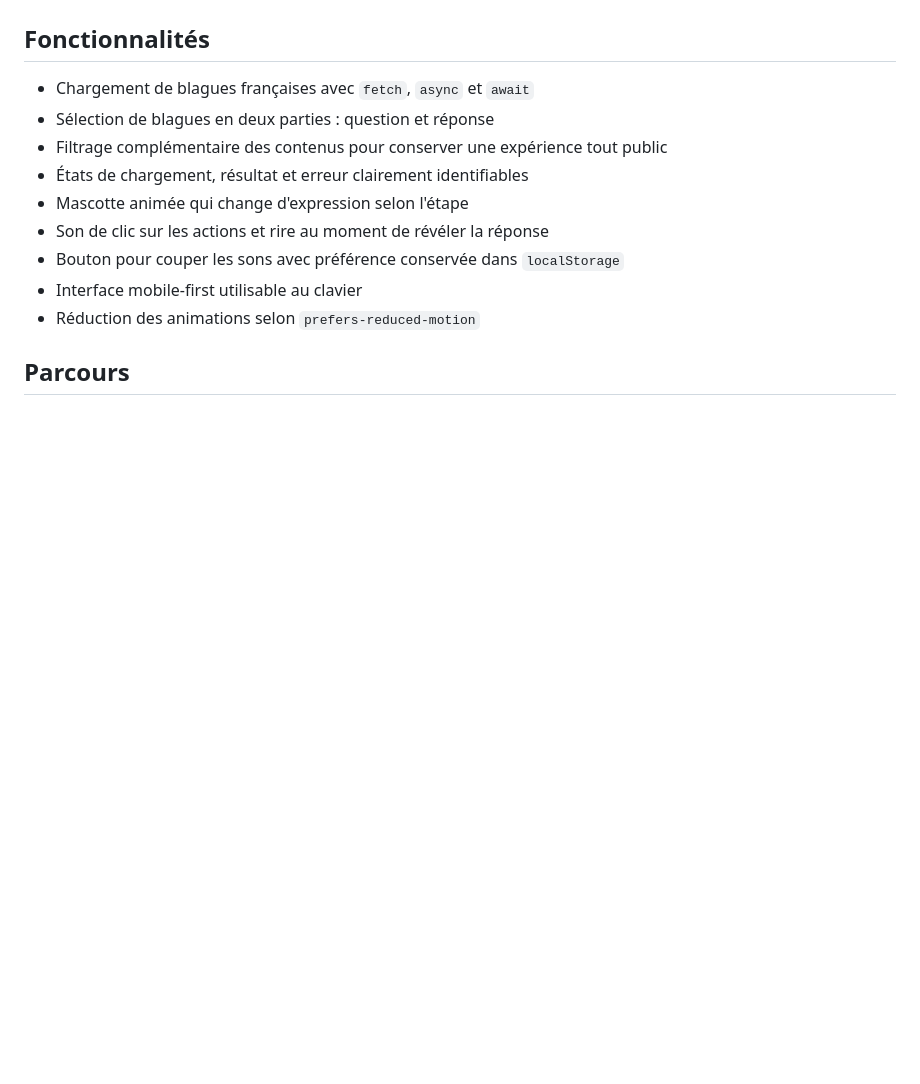
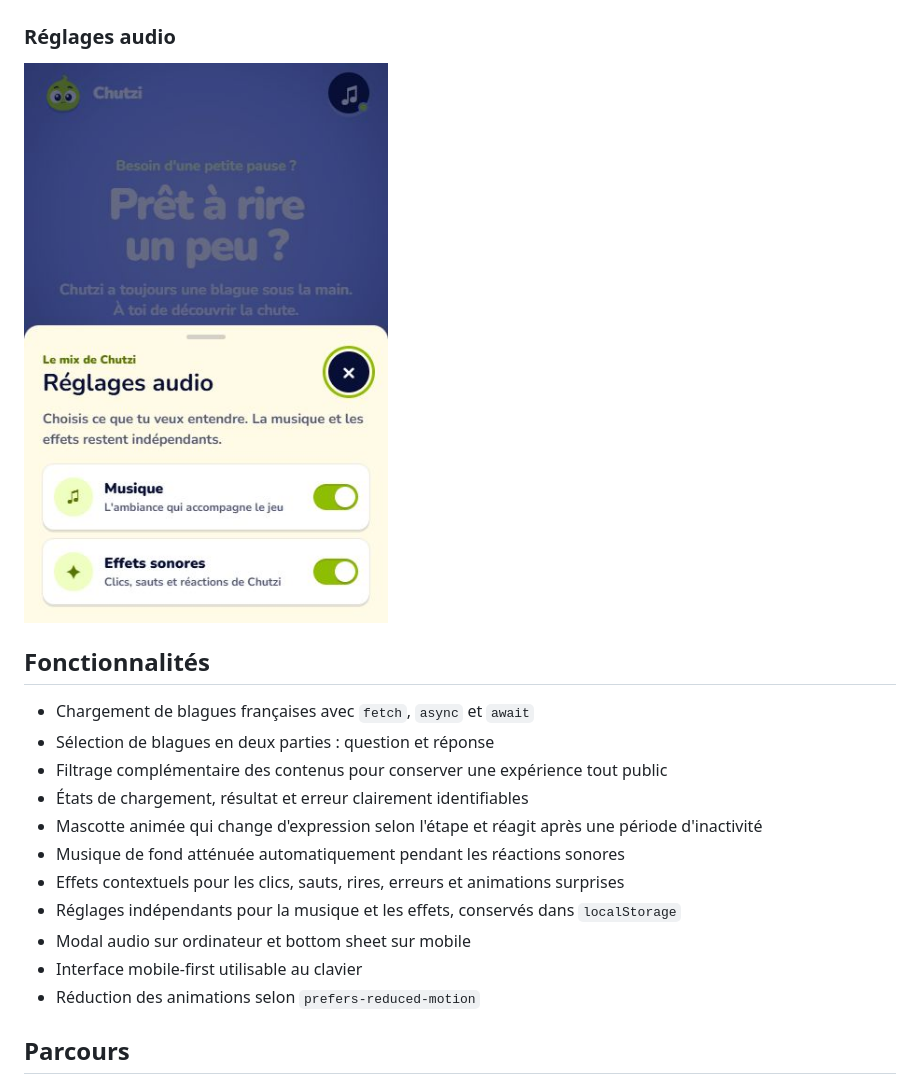
Before and after one commit to Osiris-Balonga/chutzi, a Markdown page: README.md, the part around the change. Rendered like a GitHub page; pictures changed too: assets/images/previews/audio.png (added); blank space fills up the shorter version.

Commit message:
docs: document Chutzi audio experience

```diff
--- a/README.md
+++ b/README.md
@@ -16,15 +16,21 @@ Chutzi est une mini-expérience gamifiée qui récupère une blague en français
 
 ![Message affiché en cas d'erreur réseau](assets/images/previews/erreur.png)
 
+### Réglages audio
+
+![Sheet mobile des réglages audio](assets/images/previews/audio.png)
+
 ## Fonctionnalités
 
 - Chargement de blagues françaises avec `fetch`, `async` et `await`
 - Sélection de blagues en deux parties : question et réponse
 - Filtrage complémentaire des contenus pour conserver une expérience tout public
 - États de chargement, résultat et erreur clairement identifiables
-- Mascotte animée qui change d'expression selon l'étape
-- Son de clic sur les actions et rire au moment de révéler la réponse
-- Bouton pour couper les sons avec préférence conservée dans `localStorage`
+- Mascotte animée qui change d'expression selon l'étape et réagit après une période d'inactivité
+- Musique de fond atténuée automatiquement pendant les réactions sonores
+- Effets contextuels pour les clics, sauts, rires, erreurs et animations surprises
+- Réglages indépendants pour la musique et les effets, conservés dans `localStorage`
+- Modal audio sur ordinateur et bottom sheet sur mobile
 - Interface mobile-first utilisable au clavier
 - Réduction des animations selon `prefers-reduced-motion`
 
```
Also changed, not shown: assets/images/previews/accueil.png, assets/images/previews/erreur.png, assets/images/previews/resultat.png.
